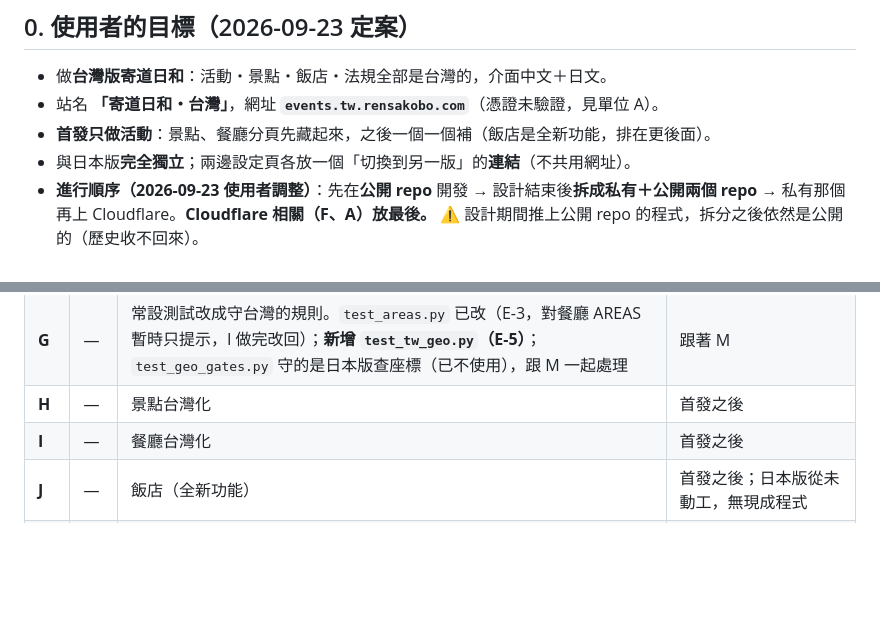
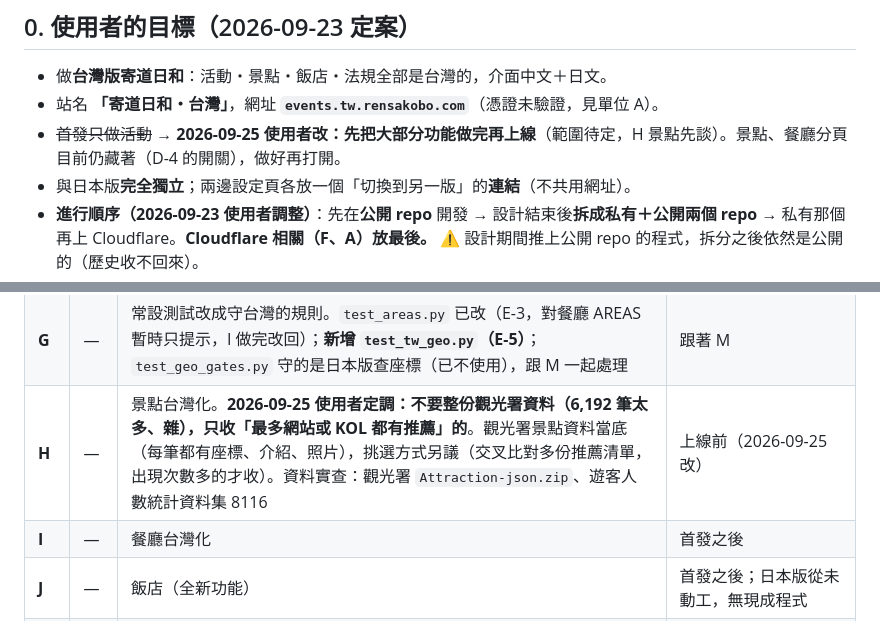
Before and after one commit to JP-study-list/taiwan-events, a Markdown page: development-plan.md, 2 parts joined by grey strips. Rendered like a GitHub page; blank space fills up the shorter version.

Commit message:
docs: 記錄改成先做完大部分功能再上線、景點只收多方推薦的（單位 H）
Co-Authored-By: Claude Opus 5.5 <noreply@anthropic.com>

```diff
--- a/development-plan.md
+++ b/development-plan.md
@@ -11,7 +11,7 @@
 
 - 做**台灣版寄道日和**：活動・景點・飯店・法規全部是台灣的，介面中文＋日文。
 - 站名 **「寄道日和・台灣」**，網址 **`events.tw.rensakobo.com`**（憑證未驗證，見單位 A）。
-- **首發只做活動**：景點、餐廳分頁先藏起來，之後一個一個補（飯店是全新功能，排在更後面）。
+- ~~首發只做活動~~ → **2026-09-25 使用者改：先把大部分功能做完再上線**（範圍待定，H 景點先談）。景點、餐廳分頁目前仍藏著（D-4 的開關），做好再打開。
 - 與日本版**完全獨立**；兩邊設定頁各放一個「切換到另一版」的**連結**（不共用網址）。
 - **進行順序（2026-09-23 使用者調整）**：先在**公開 repo** 開發 → 設計結束後**拆成私有＋公開兩個 repo**
   → 私有那個再上 Cloudflare。**Cloudflare 相關（F、A）放最後。**
@@ -67,7 +67,7 @@
 | | E-11 | 國字門牌（「南海路四十七號」）拆不出，座標只能退到區中心。實測文化部 1,209 筆只有 7 筆、其中 6 筆有官方座標 → 報酬太小先不做 | 不急 |
 | **F** | — | Cloudflare Pages 專案、組建命令、runner workflow 改寫與 cron 時間。**圖片改用 Cloudflare 在亞洲縮圖**取代 images.weserv.nl（待辦 P；屆時先查當時的免費額度與設定方式）。⚠️ **cron 要避開深夜**：文化部 API 凌晨 2:40 實測只回部分資料（CLAUDE.md §8 地雷 8），挑時段時要實測 | **排在最後**：要先有 B-2 的私有 repo |
 | **G** | — | 常設測試改成守台灣的規則。`test_areas.py` 已改（E-3，對餐廳 AREAS 暫時只提示，I 做完改回）；**新增 `test_tw_geo.py`（E-5）**；`test_geo_gates.py` 守的是日本版查座標（已不使用），跟 M 一起處理 | 跟著 M |
-| **H** | — | 景點台灣化 | 首發之後 |
+| **H** | — | 景點台灣化。**2026-09-25 使用者定調：不要整份觀光署資料（6,192 筆太多、雜），只收「最多網站或 KOL 都有推薦」的**。觀光署景點資料當底（每筆都有座標、介紹、照片），挑選方式另議（交叉比對多份推薦清單，出現次數多的才收）。資料實查：觀光署 `Attraction-json.zip`、遊客人數統計資料集 8116 | 上線前（2026-09-25 改） |
 | **I** | — | 餐廳台灣化 | 首發之後 |
 | **J** | — | 飯店（全新功能） | 首發之後；日本版從未動工，無現成程式 |
 | **P** | — | **圖片第一次載入慢**：✅ 2026-09-24 先修掉最冤枉的一段——代理抓不到的 17 個圖片網站由管線每輪實測、前端直接載原圖（第 3 秒載好 2→16 張）；內部主機名稱的圖片網址（`http://data-service/…`）直接清掉。**剩下**：代理（歐洲）第一次載入仍要 1～7 秒、海外預熱無效 → 上線時改 Cloudflare 縮圖（記在 F） | 跟著 F；⚠️ 日本版前端同一套，可能也有 |
```
